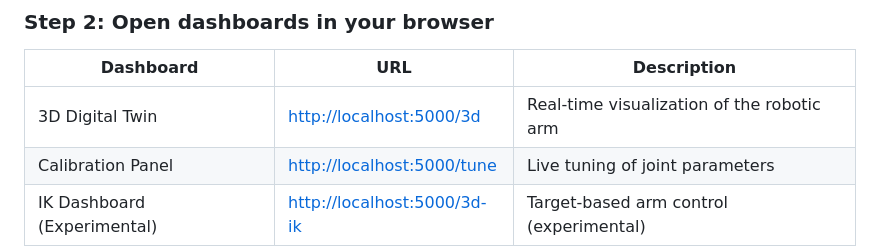
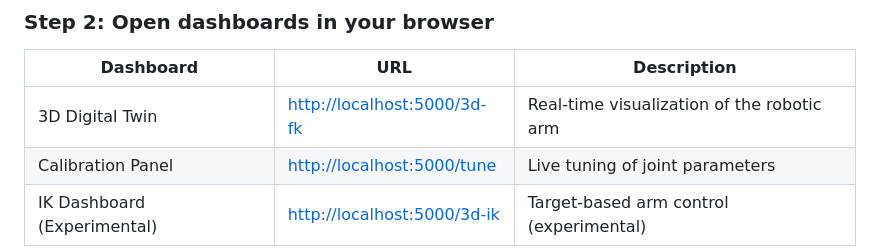
Before and after one commit to adithya-a-labs/gesture-controlled-robotic-arm, a Markdown page: README.md, the part around the change. Rendered like a GitHub page.

Commit message:
Fix URL for 3D Digital Twin dashboard

```diff
--- a/README.md
+++ b/README.md
@@ -170,6 +170,6 @@ This initializes:
 
 | Dashboard                   | URL                                                        | Description                                |
 | --------------------------- | ---------------------------------------------------------- | ------------------------------------------ |
-| 3D Digital Twin             | [http://localhost:5000/3d](http://localhost:5000/3d-fk)    | Real-time visualization of the robotic arm |
+| 3D Digital Twin             | [http://localhost:5000/3d-fk](http://localhost:5000/3d-fk)    | Real-time visualization of the robotic arm |
 | Calibration Panel           | [http://localhost:5000/tune](http://localhost:5000/tune)   | Live tuning of joint parameters            |
 | IK Dashboard (Experimental) | [http://localhost:5000/3d-ik](http://localhost:5000/3d-ik) | Target-based arm control (experimental)    |
```
